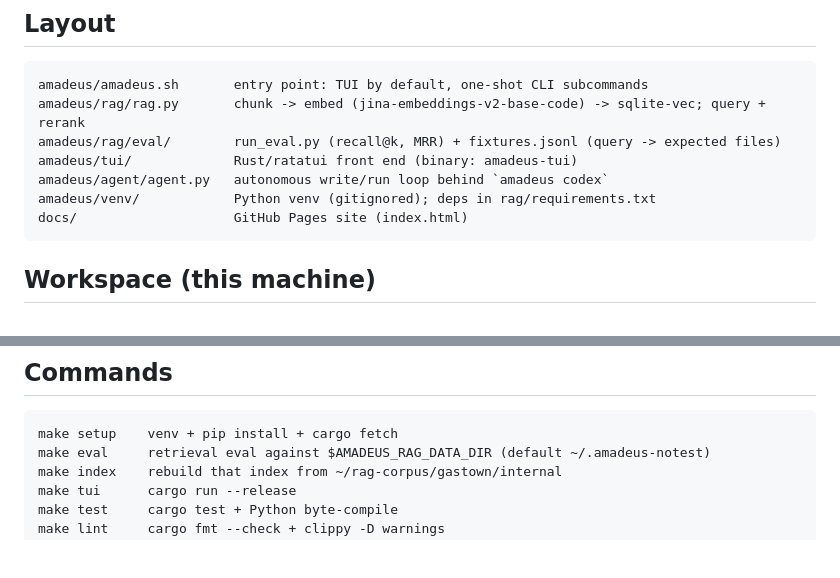
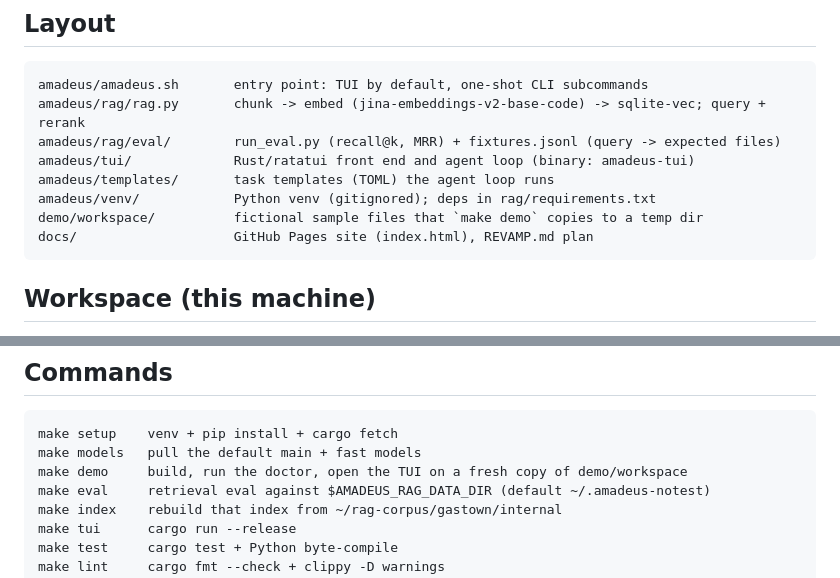
Before and after one commit to SalmaanShire365/AMADEUS, a Markdown page: CLAUDE.md, 2 parts joined by grey strips. Drawn GitHub-style; blank space fills up the shorter version.

Commit message:
docs: update CLAUDE.md layout and make targets for the harness
Co-Authored-By: Claude Opus 5.5 <noreply@anthropic.com>

````diff
--- a/CLAUDE.md
+++ b/CLAUDE.md
@@ -9,10 +9,11 @@ on this machine (localhost:11434, RTX 5070). No API keys, no cloud.
 amadeus/amadeus.sh       entry point: TUI by default, one-shot CLI subcommands
 amadeus/rag/rag.py       chunk -> embed (jina-embeddings-v2-base-code) -> sqlite-vec; query + rerank
 amadeus/rag/eval/        run_eval.py (recall@k, MRR) + fixtures.jsonl (query -> expected files)
-amadeus/tui/             Rust/ratatui front end (binary: amadeus-tui)
-amadeus/agent/agent.py   autonomous write/run loop behind `amadeus codex`
+amadeus/tui/             Rust/ratatui front end and agent loop (binary: amadeus-tui)
+amadeus/templates/       task templates (TOML) the agent loop runs
 amadeus/venv/            Python venv (gitignored); deps in rag/requirements.txt
-docs/                    GitHub Pages site (index.html)
+demo/workspace/          fictional sample files that `make demo` copies to a temp dir
+docs/                    GitHub Pages site (index.html), REVAMP.md plan
 ```
 
 ## Workspace (this machine)
@@ -39,6 +40,8 @@ docs/                    GitHub Pages site (index.html)
 
 ```
 make setup    venv + pip install + cargo fetch
+make models   pull the default main + fast models
+make demo     build, run the doctor, open the TUI on a fresh copy of demo/workspace
 make eval     retrieval eval against $AMADEUS_RAG_DATA_DIR (default ~/.amadeus-notest)
 make index    rebuild that index from ~/rag-corpus/gastown/internal
 make tui      cargo run --release
````
